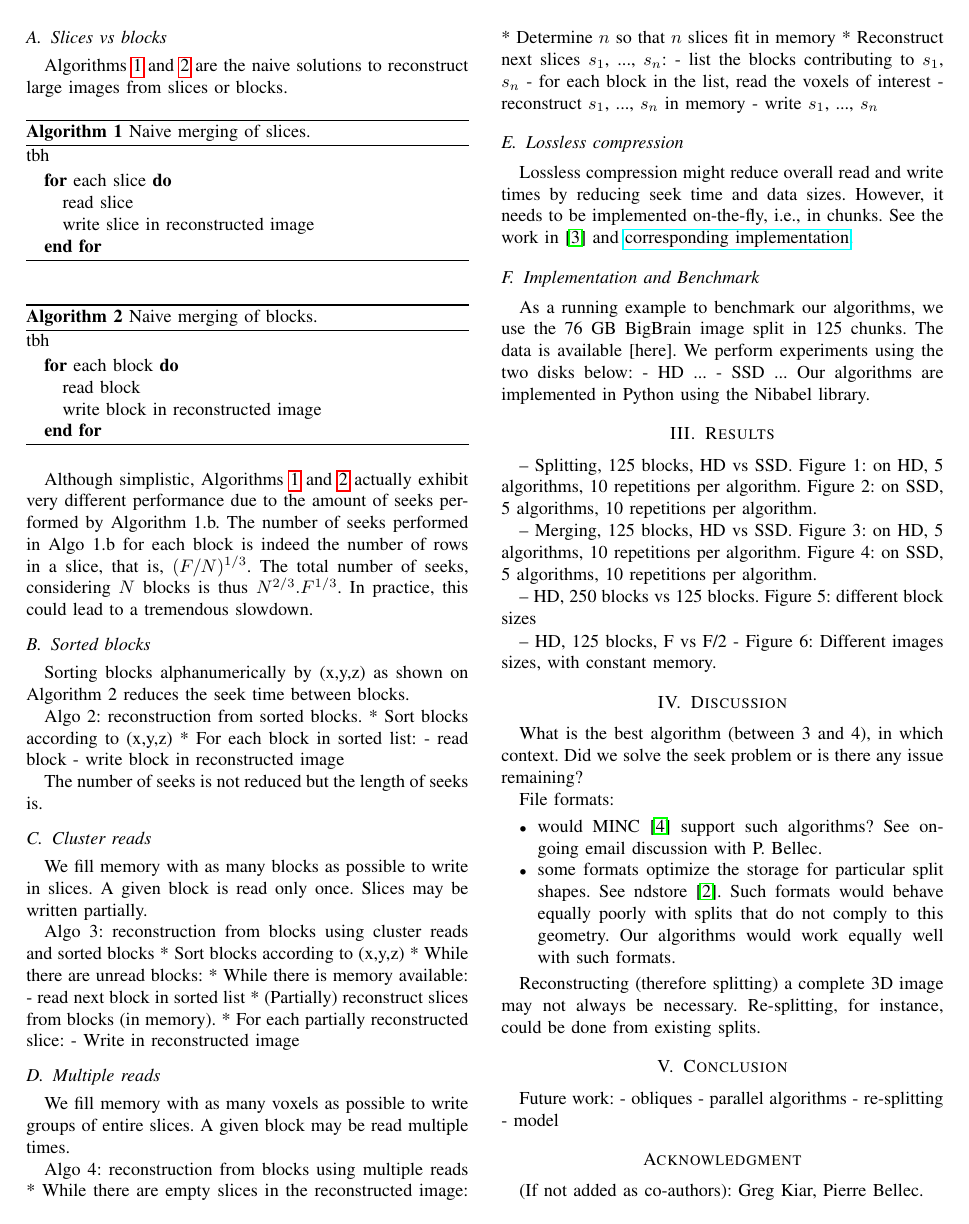
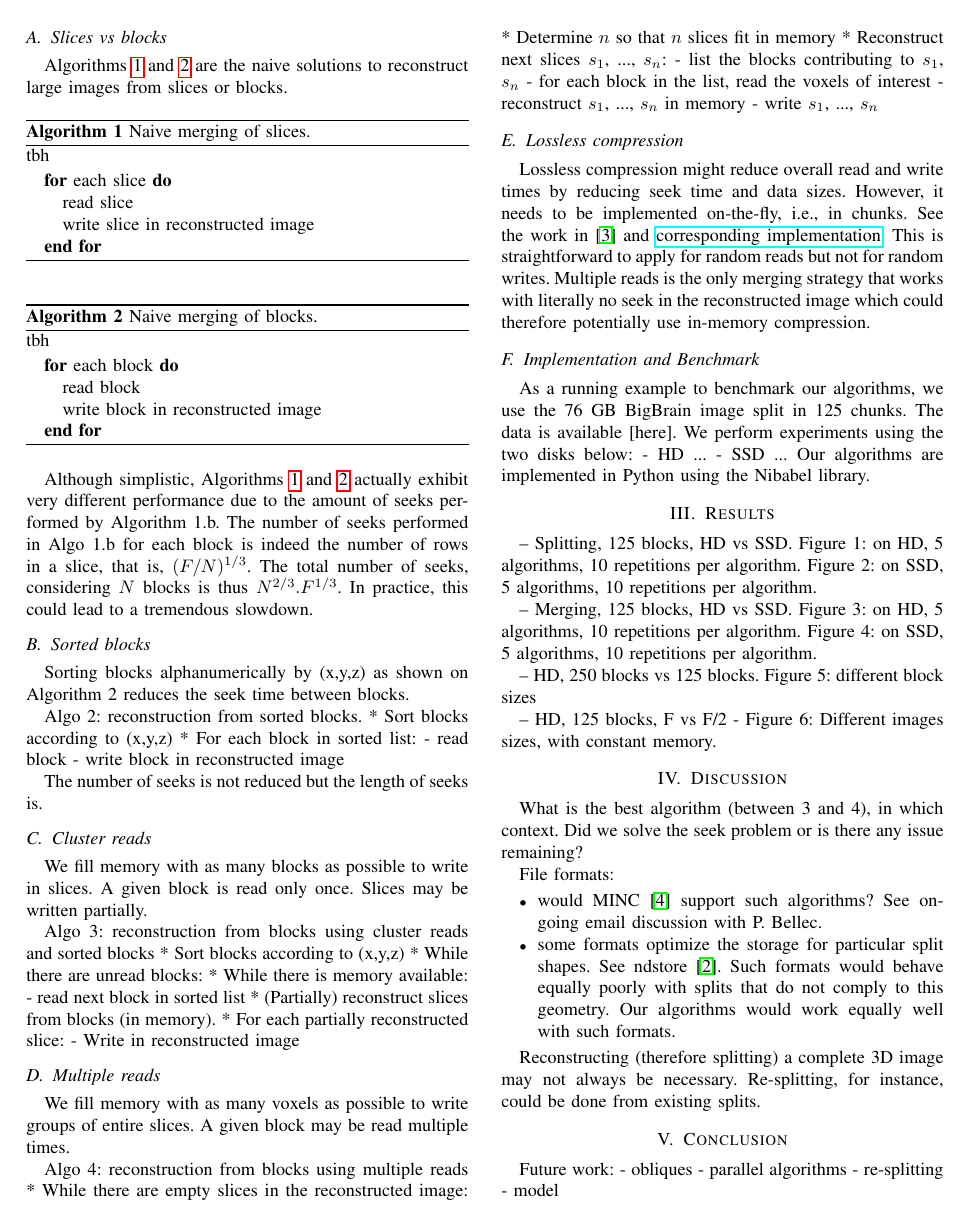
Before and after one commit to big-data-lab-team/paper-sequential-split-merge, a LaTeX paper (paper.tex): page 2 of 3. Compiled offline with pdfLaTeX.

Commit message:
Added comment on compression, following discussion with @ValHayot on Slack.

```diff
--- a/paper.tex
+++ b/paper.tex
@@ -195,8 +195,12 @@ Algo 4: reconstruction from blocks using multiple reads
 Lossless compression might reduce overall read and write times by
 reducing seek time and data sizes. However, it needs to be implemented
 on-the-fly, i.e., in chunks. See the work in~\cite{rajna2015speeding}
-and \href{https://github.com/pauldmccarthy/indexed\_gzip}{corresponding
-  implementation}.
+and
+\href{https://github.com/pauldmccarthy/indexed\_gzip}{corresponding
+  implementation}. This is straightforward to apply for random reads
+but not for random writes. Multiple reads is the only merging strategy
+that works with literally no seek in the reconstructed image which
+could therefore potentially use in-memory compression.
 
 \subsection{Implementation and Benchmark}
 
```
